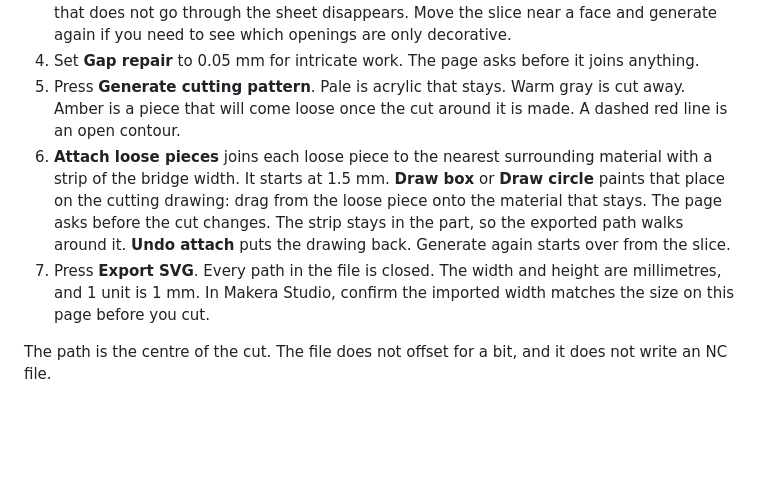
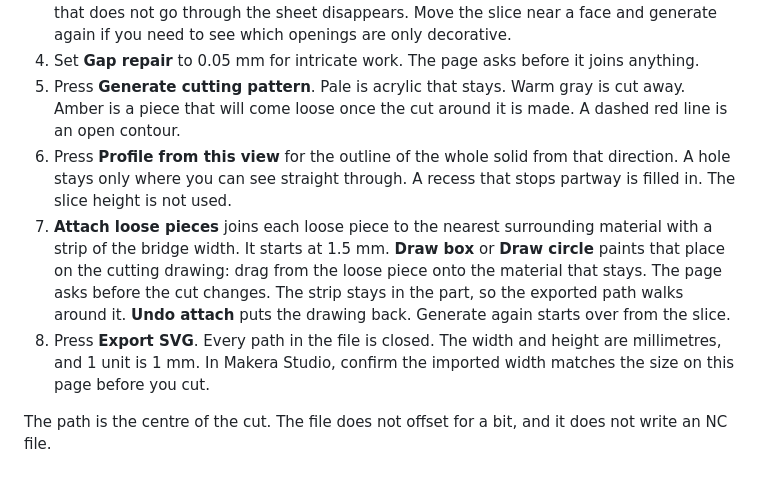
Before and after one commit to LenyZen/makera-nc-editor, a Markdown page: stl-to-svg/README.md, the part around the change. Rendered like a GitHub page; blank space fills up the shorter version.

```diff
--- a/stl-to-svg/README.md
+++ b/stl-to-svg/README.md
@@ -19,7 +19,8 @@ Double-click `stl-to-svg.html` in the folder with the NC editor and the gear pag
 3. Leave the slice in the middle of the 1.25 mm thickness. A through hole stays. A recess that does not go through the sheet disappears. Move the slice near a face and generate again if you need to see which openings are only decorative.
 4. Set **Gap repair** to 0.05 mm for intricate work. The page asks before it joins anything.
 5. Press **Generate cutting pattern**. Pale is acrylic that stays. Warm gray is cut away. Amber is a piece that will come loose once the cut around it is made. A dashed red line is an open contour.
-6. **Attach loose pieces** joins each loose piece to the nearest surrounding material with a strip of the bridge width. It starts at 1.5 mm. **Draw box** or **Draw circle** paints that place on the cutting drawing: drag from the loose piece onto the material that stays. The page asks before the cut changes. The strip stays in the part, so the exported path walks around it. **Undo attach** puts the drawing back. Generate again starts over from the slice.
-7. Press **Export SVG**. Every path in the file is closed. The width and height are millimetres, and 1 unit is 1 mm. In Makera Studio, confirm the imported width matches the size on this page before you cut.
+6. Press **Profile from this view** for the outline of the whole solid from that direction. A hole stays only where you can see straight through. A recess that stops partway is filled in. The slice height is not used.
+7. **Attach loose pieces** joins each loose piece to the nearest surrounding material with a strip of the bridge width. It starts at 1.5 mm. **Draw box** or **Draw circle** paints that place on the cutting drawing: drag from the loose piece onto the material that stays. The page asks before the cut changes. The strip stays in the part, so the exported path walks around it. **Undo attach** puts the drawing back. Generate again starts over from the slice.
+8. Press **Export SVG**. Every path in the file is closed. The width and height are millimetres, and 1 unit is 1 mm. In Makera Studio, confirm the imported width matches the size on this page before you cut.
 
 The path is the centre of the cut. The file does not offset for a bit, and it does not write an NC file.
```
Also changed, not shown: README.md (+6 -2 lines), docs/stl-profile-edge.jpg (added), docs/stl-profile-view.jpg (added), 6 other files.
